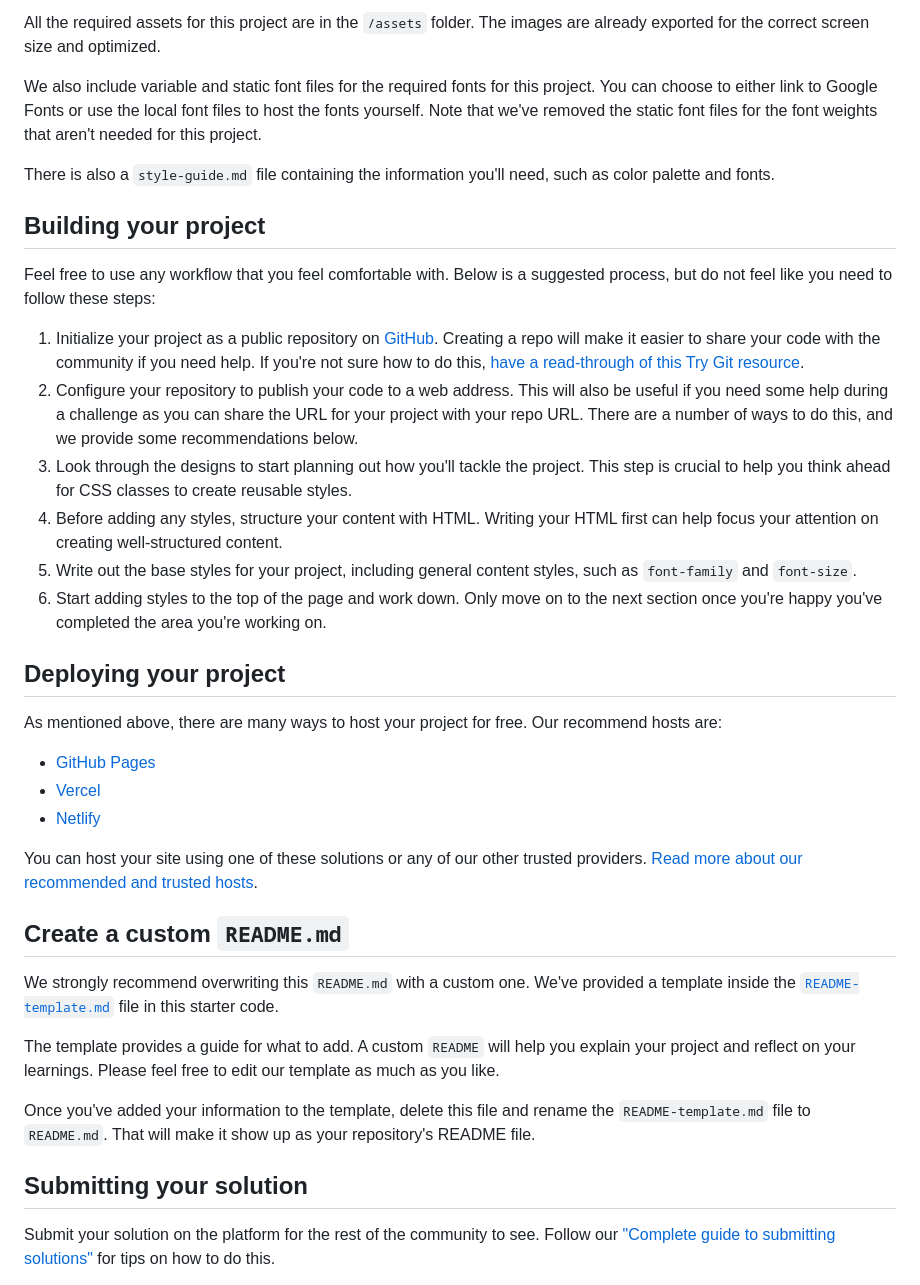
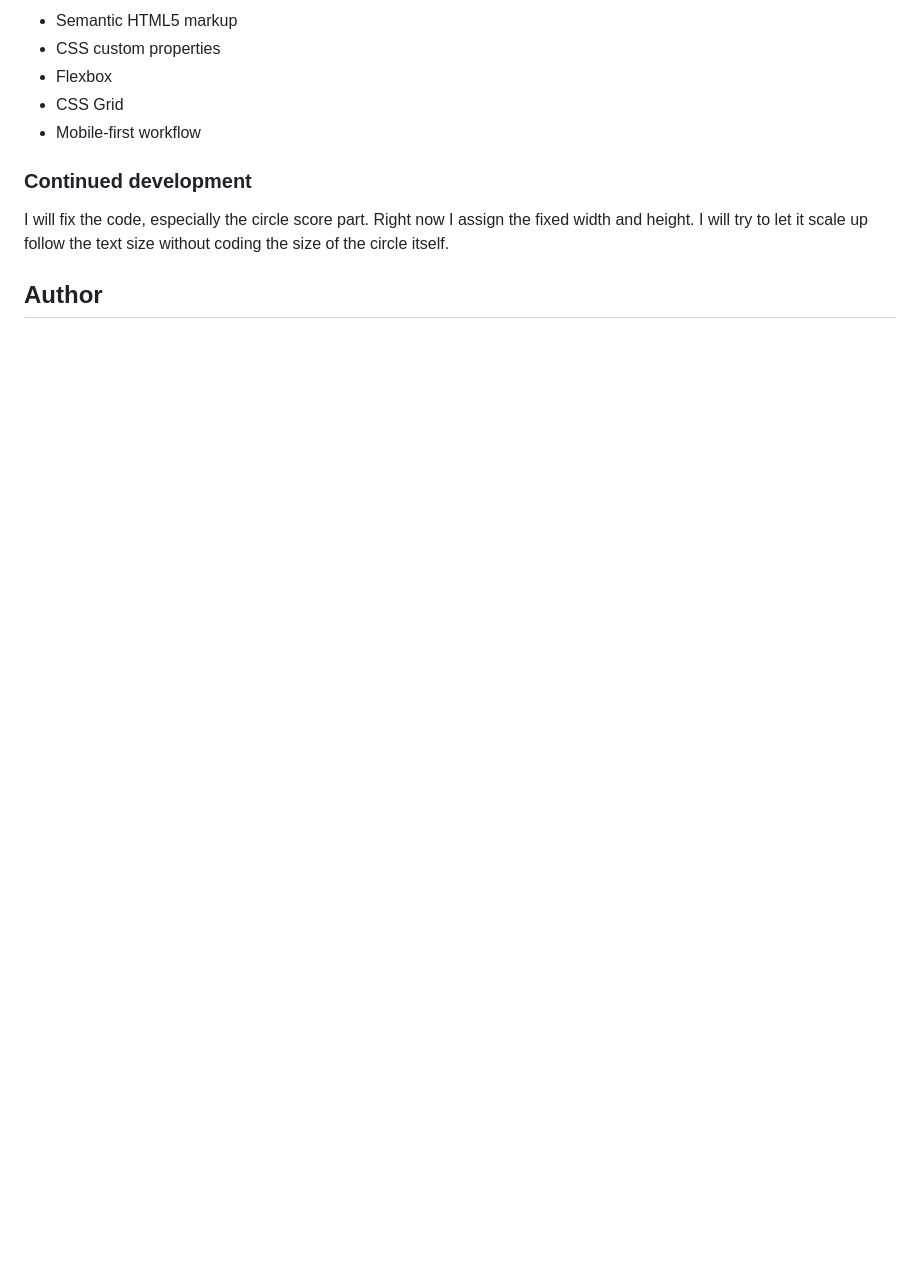
Before and after one commit to DepartureLV/result-summary-component-solution, a Markdown page: README.md, the part around the change printed below. Rendered like a GitHub page; blank space fills up the shorter version.

```diff
--- a/README.md
+++ b/README.md
@@ -38,40 +37,13 @@ If you would like the design files (we provide Sketch & Figma versions) to inspe
 
-All the required assets for this project are in the `/assets` folder. The images are already exported for the correct screen size and optimized.
+- Semantic HTML5 markup
+- CSS custom properties
+- Flexbox
+- CSS Grid
+- Mobile-first workflow
 
-We also include variable and static font files for the required fonts for this project. You can choose to either link to Google Fonts or use the local font files to host the fonts yourself. Note that we've removed the static font files for the font weights that aren't needed for this project.
+### Continued development
 
-There is also a `style-guide.md` file containing the information you'll need, such as color palette and fonts.
+I will fix the code, especially the circle score part. Right now I assign the fixed width and height. I will try to let it scale up follow the text size without coding the size of the circle itself.
 
-## Building your project
+## Author
 
-Feel free to use any workflow that you feel comfortable with. Below is a suggested process, but do not feel like you need to follow these steps:
-
-1. Initialize your project as a public repository on [GitHub](https://github.com/). Creating a repo will make it easier to share your code with the community if you need help. If you're not sure how to do this, [have a read-through of this Try Git resource](https://try.github.io/).
-2. Configure your repository to publish your code to a web address. This will also be useful if you need some help during a challenge as you can share the URL for your project with your repo URL. There are a number of ways to do this, and we provide some recommendations below.
-3. Look through the designs to start planning out how you'll tackle the project. This step is crucial to help you think ahead for CSS classes to create reusable styles.
-4. Before adding any styles, structure your content with HTML. Writing your HTML first can help focus your attention on creating well-structured content.
-5. Write out the base styles for your project, including general content styles, such as `font-family` and `font-size`.
-6. Start adding styles to the top of the page and work down. Only move on to the next section once you're happy you've completed the area you're working on.
-
-## Deploying your project
-
-As mentioned above, there are many ways to host your project for free. Our recommend hosts are:
-
-- [GitHub Pages](https://pages.github.com/)
-- [Vercel](https://vercel.com/)
-- [Netlify](https://www.netlify.com/)
-
-You can host your site using one of these solutions or any of our other trusted providers. [Read more about our recommended and trusted hosts](https://medium.com/frontend-mentor/frontend-mentor-trusted-hosting-providers-bf000dfebe).
-
-## Create a custom `README.md`
-
-We strongly recommend overwriting this `README.md` with a custom one. We've provided a template inside the [`README-template.md`](./README-template.md) file in this starter code.
-
-The template provides a guide for what to add. A custom `README` will help you explain your project and reflect on your learnings. Please feel free to edit our template as much as you like.
-
-Once you've added your information to the template, delete this file and rename the `README-template.md` file to `README.md`. That will make it show up as your repository's README file.
-
-## Submitting your solution
-
-Submit your solution on the platform for the rest of the community to see. Follow our ["Complete guide to submitting solutions"](https://medium.com/frontend-mentor/a-complete-guide-to-submitting-solutions-on-frontend-mentor-ac6384162248) for tips on how to do this.
-
```
Also changed, not shown: other parts of README.md (+24 -45 lines), README-template.md (deleted, +0 -112 lines), Screenshot/Screenshot Desktop.png (added), Screenshot/Screenshot Mobile.png (added), 1 other file.
